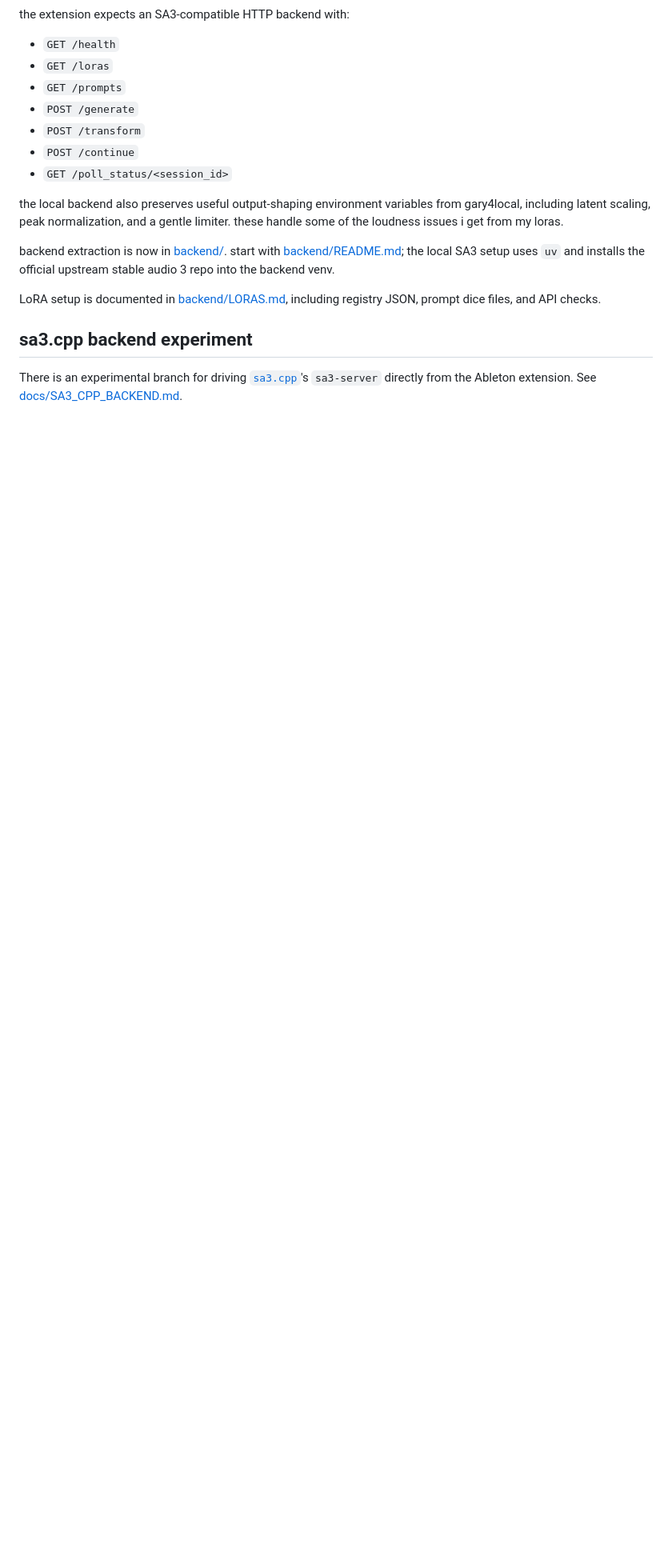
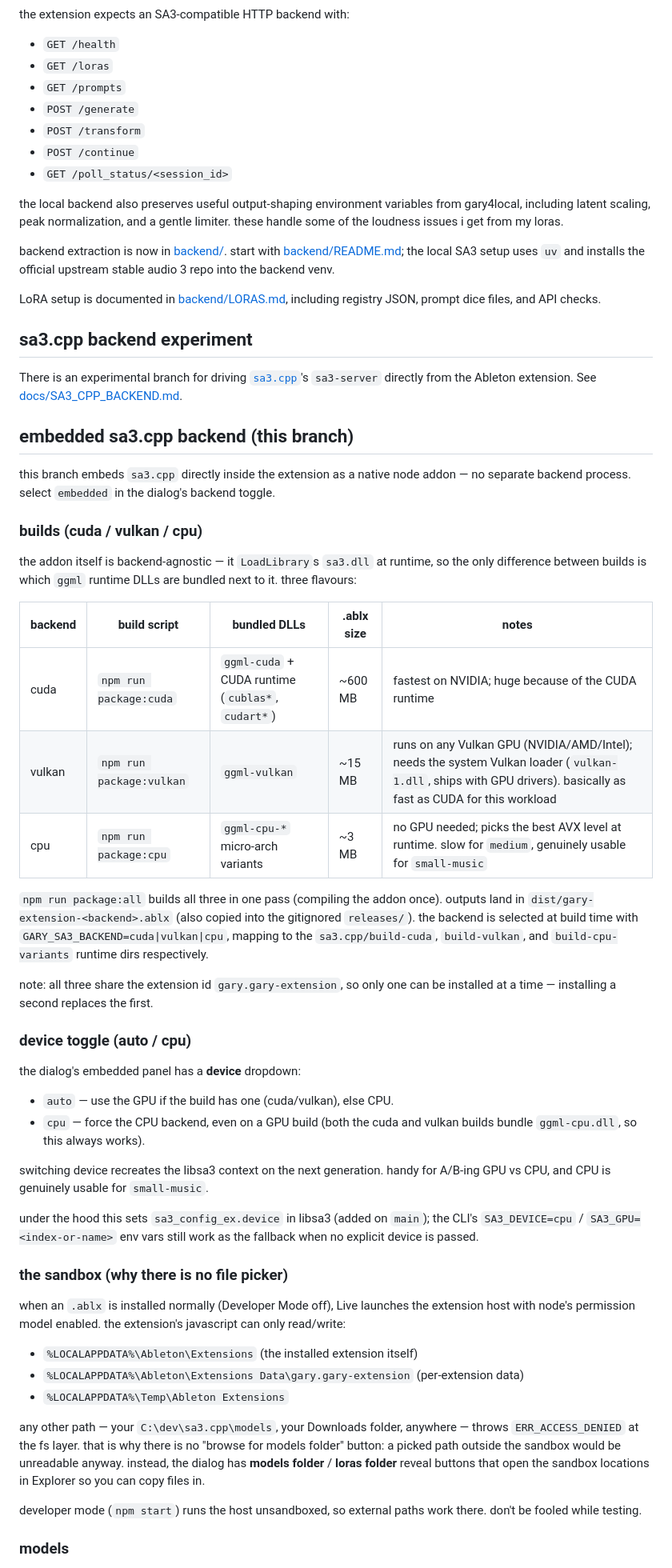
Before and after one commit to betweentwomidnights/sa3-ableton-extension, a Markdown page: README.md, the part around one of its changes. Shown at 80% size. Drawn GitHub-style; blank space fills up the shorter version.

```diff
--- a/README.md
+++ b/README.md
@@ -68,3 +68,46 @@ LoRA setup is documented in [backend/LORAS.md](backend/LORAS.md), including regi
 
 There is an experimental branch for driving [`sa3.cpp`](https://github.com/betweentwomidnights/sa3.cpp)'s `sa3-server` directly from the Ableton extension. See [docs/SA3_CPP_BACKEND.md](docs/SA3_CPP_BACKEND.md).
 
+## embedded sa3.cpp backend (this branch)
+
+this branch embeds `sa3.cpp` directly inside the extension as a native node addon — no separate backend process. select `embedded` in the dialog's backend toggle.
+
+### builds (cuda / vulkan / cpu)
+
+the addon itself is backend-agnostic — it `LoadLibrary`s `sa3.dll` at runtime, so the only difference between builds is which `ggml` runtime DLLs are bundled next to it. three flavours:
+
+| backend | build script | bundled DLLs | .ablx size | notes |
+| --- | --- | --- | --- | --- |
+| cuda   | `npm run package:cuda`   | `ggml-cuda` + CUDA runtime (`cublas*`, `cudart*`) | ~600 MB | fastest on NVIDIA; huge because of the CUDA runtime |
+| vulkan | `npm run package:vulkan` | `ggml-vulkan` | ~15 MB | runs on any Vulkan GPU (NVIDIA/AMD/Intel); needs the system Vulkan loader (`vulkan-1.dll`, ships with GPU drivers). basically as fast as CUDA for this workload |
+| cpu    | `npm run package:cpu`    | `ggml-cpu-*` micro-arch variants | ~3 MB | no GPU needed; picks the best AVX level at runtime. slow for `medium`, genuinely usable for `small-music` |
+
+`npm run package:all` builds all three in one pass (compiling the addon once). outputs land in `dist/gary-extension-<backend>.ablx` (also copied into the gitignored `releases/`). the backend is selected at build time with `GARY_SA3_BACKEND=cuda|vulkan|cpu`, mapping to the `sa3.cpp/build-cuda`, `build-vulkan`, and `build-cpu-variants` runtime dirs respectively.
+
+note: all three share the extension id `gary.gary-extension`, so only one can be installed at a time — installing a second replaces the first.
+
+### device toggle (auto / cpu)
+
+the dialog's embedded panel has a **device** dropdown:
+
+- `auto` — use the GPU if the build has one (cuda/vulkan), else CPU.
+- `cpu` — force the CPU backend, even on a GPU build (both the cuda and vulkan builds bundle `ggml-cpu.dll`, so this always works).
+
+switching device recreates the libsa3 context on the next generation. handy for A/B-ing GPU vs CPU, and CPU is genuinely usable for `small-music`.
+
+under the hood this sets `sa3_config_ex.device` in libsa3 (added on `main`); the CLI's `SA3_DEVICE=cpu` / `SA3_GPU=<index-or-name>` env vars still work as the fallback when no explicit device is passed.
+
+### the sandbox (why there is no file picker)
+
+when an `.ablx` is installed normally (Developer Mode off), Live launches the extension host with node's permission model enabled. the extension's javascript can only read/write:
+
+- `%LOCALAPPDATA%\Ableton\Extensions` (the installed extension itself)
+- `%LOCALAPPDATA%\Ableton\Extensions Data\gary.gary-extension` (per-extension data)
+- `%LOCALAPPDATA%\Temp\Ableton Extensions`
+
+any other path — your `C:\dev\sa3.cpp\models`, your Downloads folder, anywhere — throws `ERR_ACCESS_DENIED` at the fs layer. that is why there is no "browse for models folder" button: a picked path outside the sandbox would be unreadable anyway. instead, the dialog has **models folder** / **loras folder** reveal buttons that open the sandbox locations in Explorer so you can copy files in.
+
+developer mode (`npm start`) runs the host unsandboxed, so external paths work there. don't be fooled while testing.
+
+### models
+
```
Also changed, not shown: other parts of README.md (+31 -2 lines).
